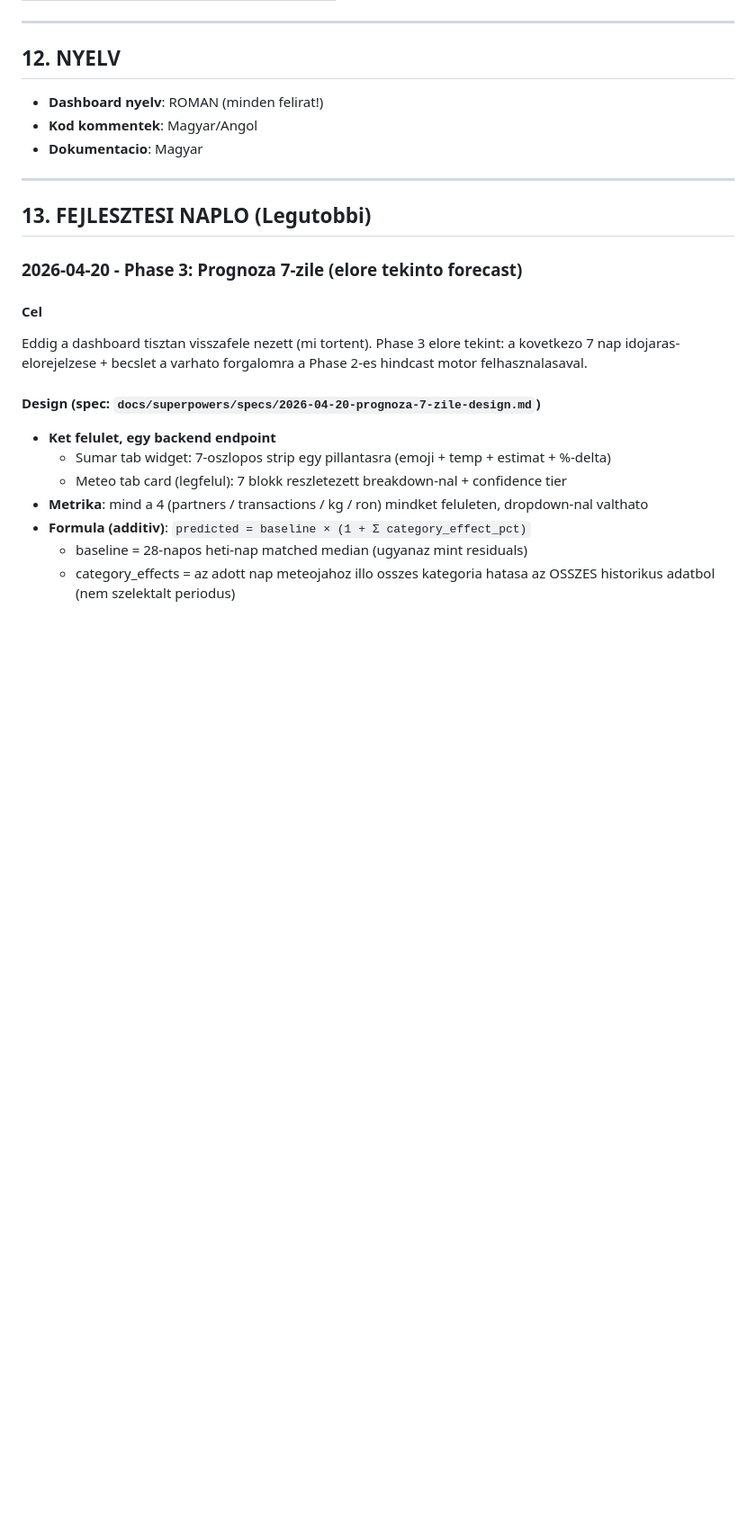
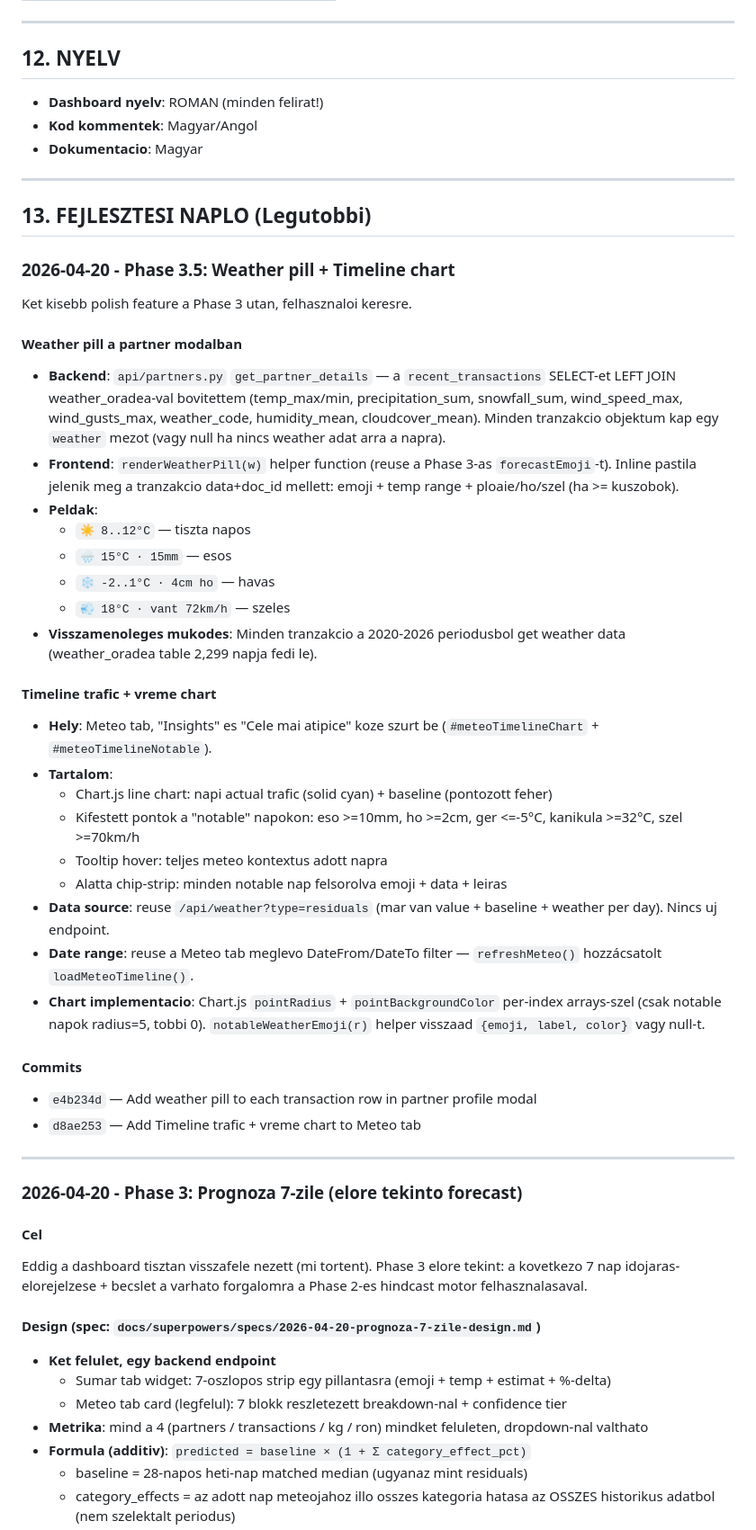
Before and after one commit to ebastyan/intern, a Markdown page: MEMORIA.md, the part around the change. Shown at 90% size. Rendered like a GitHub page; blank space fills up the shorter version.

Commit message:
Document Phase 3.5 features (weather pill + timeline chart)

```diff
--- a/MEMORIA.md
+++ b/MEMORIA.md
@@ -475,6 +475,37 @@ POSTGRES_URL = postgresql://neondb_owner:npg_L2AyrcXul8km@ep-ancient-firefly-a47
 
 ## 13. FEJLESZTESI NAPLO (Legutobbi)
 
+### 2026-04-20 - Phase 3.5: Weather pill + Timeline chart
+
+Ket kisebb polish feature a Phase 3 utan, felhasznaloi keresre.
+
+#### Weather pill a partner modalban
+- **Backend**: `api/partners.py` `get_partner_details` — a `recent_transactions` SELECT-et LEFT JOIN weather_oradea-val bovitettem (temp_max/min, precipitation_sum, snowfall_sum, wind_speed_max, wind_gusts_max, weather_code, humidity_mean, cloudcover_mean). Minden tranzakcio objektum kap egy `weather` mezot (vagy null ha nincs weather adat arra a napra).
+- **Frontend**: `renderWeatherPill(w)` helper function (reuse a Phase 3-as `forecastEmoji`-t). Inline pastila jelenik meg a tranzakcio data+doc_id mellett: emoji + temp range + ploaie/ho/szel (ha >= kuszobok).
+- **Peldak**:
+  - `☀️ 8..12°C` — tiszta napos
+  - `🌧️ 15°C · 15mm` — esos
+  - `❄️ -2..1°C · 4cm ho` — havas
+  - `💨 18°C · vant 72km/h` — szeles
+- **Visszamenoleges mukodes**: Minden tranzakcio a 2020-2026 periodusbol get weather data (weather_oradea table 2,299 napja fedi le).
+
+#### Timeline trafic + vreme chart
+- **Hely**: Meteo tab, "Insights" es "Cele mai atipice" koze szurt be (`#meteoTimelineChart` + `#meteoTimelineNotable`).
+- **Tartalom**:
+  - Chart.js line chart: napi actual trafic (solid cyan) + baseline (pontozott feher)
+  - Kifestett pontok a "notable" napokon: eso >=10mm, ho >=2cm, ger <=-5°C, kanikula >=32°C, szel >=70km/h
+  - Tooltip hover: teljes meteo kontextus adott napra
+  - Alatta chip-strip: minden notable nap felsorolva emoji + data + leiras
+- **Data source**: reuse `/api/weather?type=residuals` (mar van value + baseline + weather per day). Nincs uj endpoint.
+- **Date range**: reuse a Meteo tab meglevo DateFrom/DateTo filter — `refreshMeteo()` hozzácsatolt `loadMeteoTimeline()`.
+- **Chart implementacio**: Chart.js `pointRadius` + `pointBackgroundColor` per-index arrays-szel (csak notable napok radius=5, tobbi 0). `notableWeatherEmoji(r)` helper visszaad `{emoji, label, color}` vagy null-t.
+
+#### Commits
+- `e4b234d` — Add weather pill to each transaction row in partner profile modal
+- `d8ae253` — Add Timeline trafic + vreme chart to Meteo tab
+
+---
+
 ### 2026-04-20 - Phase 3: Prognoza 7-zile (elore tekinto forecast)
 
 #### Cel
```
Also changed, not shown: 1 other file.
